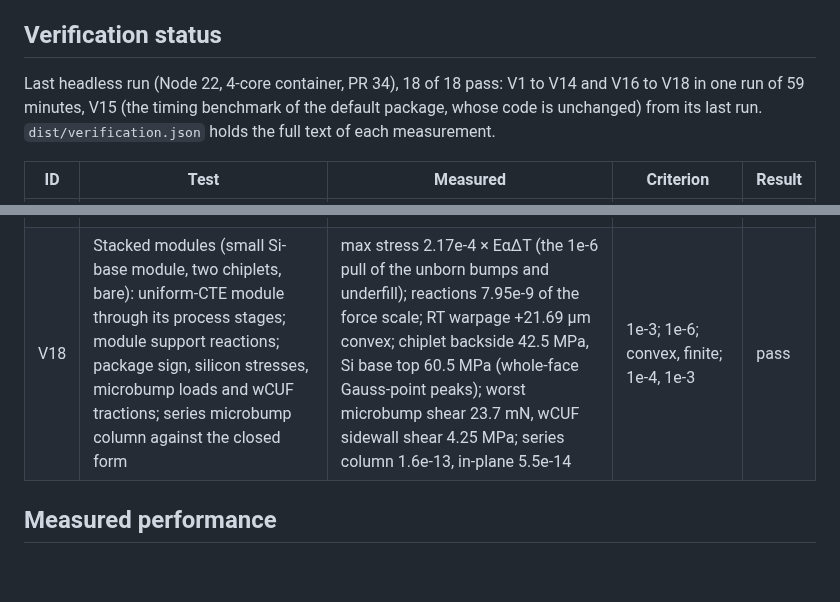
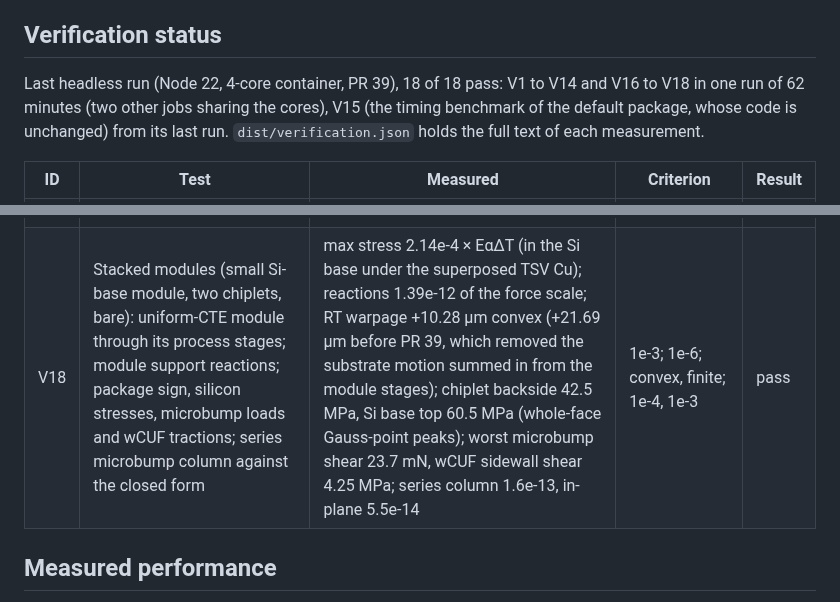
Before and after one commit to ProtonNeutronElectron69/Packaging-TM-modeling-tool, a Markdown page: README.md, 2 parts joined by grey strips. Rendered like a GitHub page; blank space fills up the shorter version.

Commit message:
README and CLAUDE.md: V18 values after the module-stage fix, verification run of PR 39 (17/17 without V15)
Co-Authored-By: Claude Opus 5.5 <noreply@anthropic.com>
Claude-Session: https://claude.ai/code/session_01MkiHUhzx2h9wquBwyfgZFJ

```diff
--- a/README.md
+++ b/README.md
@@ -334,7 +334,7 @@ See the in-app "Assumptions and limitations" panel for every modeling assumption
 
 ## Verification status
 
-Last headless run (Node 22, 4-core container, PR 34), 18 of 18 pass: V1 to V14 and V16 to V18 in one run of 59 minutes, V15 (the timing benchmark of the default package, whose code is unchanged) from its last run. `dist/verification.json` holds the full text of each measurement.
+Last headless run (Node 22, 4-core container, PR 39), 18 of 18 pass: V1 to V14 and V16 to V18 in one run of 62 minutes (two other jobs sharing the cores), V15 (the timing benchmark of the default package, whose code is unchanged) from its last run. `dist/verification.json` holds the full text of each measurement.
 
 | ID | Test | Measured | Criterion | Result |
 |---|---|---|---|---|
@@ -355,7 +355,7 @@ Last headless run (Node 22, 4-core container, PR 34), 18 of 18 pass: V1 to V14 a
 | V15 | Timing benchmark | see below | report | pass |
 | V16 | Underfill cooled through its Tg (165 to 25 °C) on the thermal path: free block; block held at its sides | free 9.0e-14 × EαΔT; held 45.52 vs 45.52 MPa exact (0.00 %); a secant form gives 125.47 MPa | 1e-8; 0.1 % | pass |
 | V17 | Results file round trip (small bare-die package, full thermal path, 63 steps, 9.1k DOF since h_min stops at the preset h_max under its 6k cap) | warpage at 25 °C 1.2e-9, interpolated near 125 °C 8.9e-10; die stress map, CPI shear, cross-section and bump strain history identical; NaN, Infinity, Map, Set and typed arrays kept; changed mesh and truncated file refused | 1e-6 | pass |
-| V18 | Stacked modules (small Si-base module, two chiplets, bare): uniform-CTE module through its process stages; module support reactions; package sign, silicon stresses, microbump loads and wCUF tractions; series microbump column against the closed form | max stress 2.17e-4 × EαΔT (the 1e-6 pull of the unborn bumps and underfill); reactions 7.95e-9 of the force scale; RT warpage +21.69 µm convex; chiplet backside 42.5 MPa, Si base top 60.5 MPa (whole-face Gauss-point peaks); worst microbump shear 23.7 mN, wCUF sidewall shear 4.25 MPa; series column 1.6e-13, in-plane 5.5e-14 | 1e-3; 1e-6; convex, finite; 1e-4, 1e-3 | pass |
+| V18 | Stacked modules (small Si-base module, two chiplets, bare): uniform-CTE module through its process stages; module support reactions; package sign, silicon stresses, microbump loads and wCUF tractions; series microbump column against the closed form | max stress 2.14e-4 × EαΔT (in the Si base under the superposed TSV Cu); reactions 1.39e-12 of the force scale; RT warpage +10.28 µm convex (+21.69 µm before PR 39, which removed the substrate motion summed in from the module stages); chiplet backside 42.5 MPa, Si base top 60.5 MPa (whole-face Gauss-point peaks); worst microbump shear 23.7 mN, wCUF sidewall shear 4.25 MPa; series column 1.6e-13, in-plane 5.5e-14 | 1e-3; 1e-6; convex, finite; 1e-4, 1e-3 | pass |
 
 ## Measured performance
 
```
Also changed, not shown: CLAUDE.md (+1 -1 lines).
